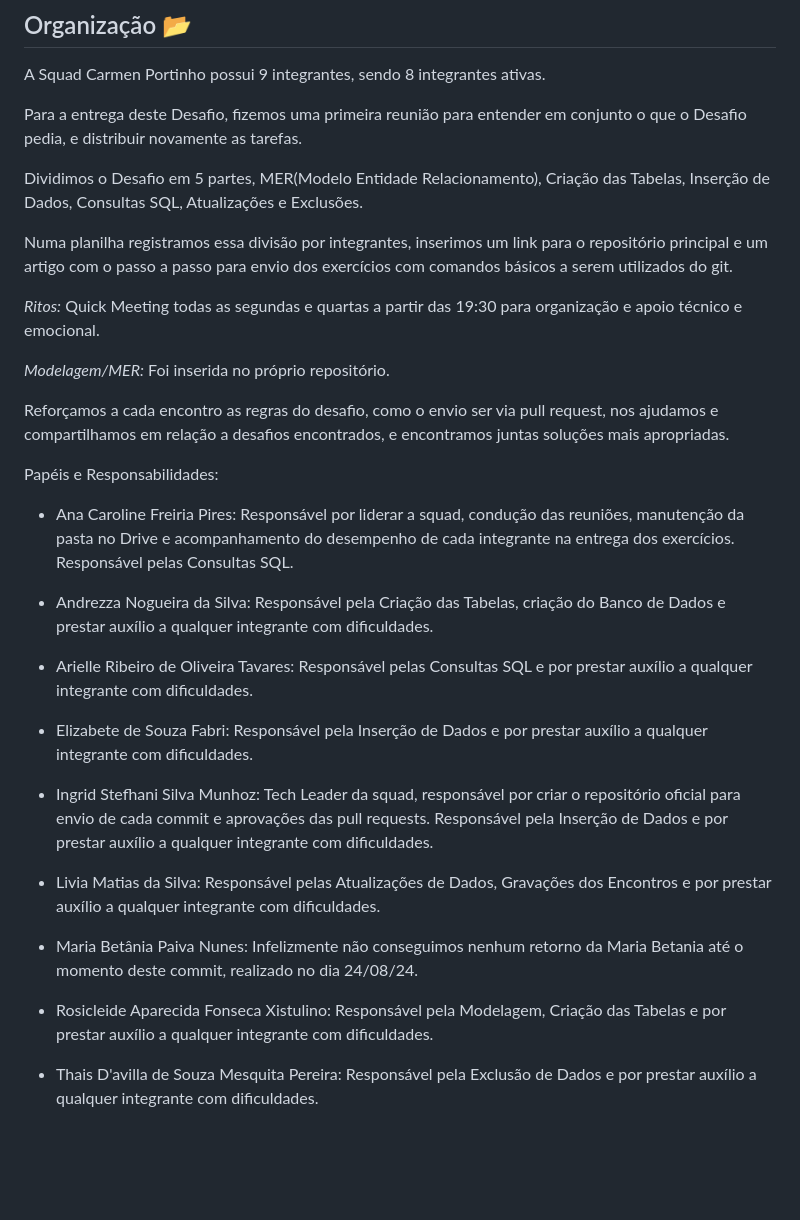
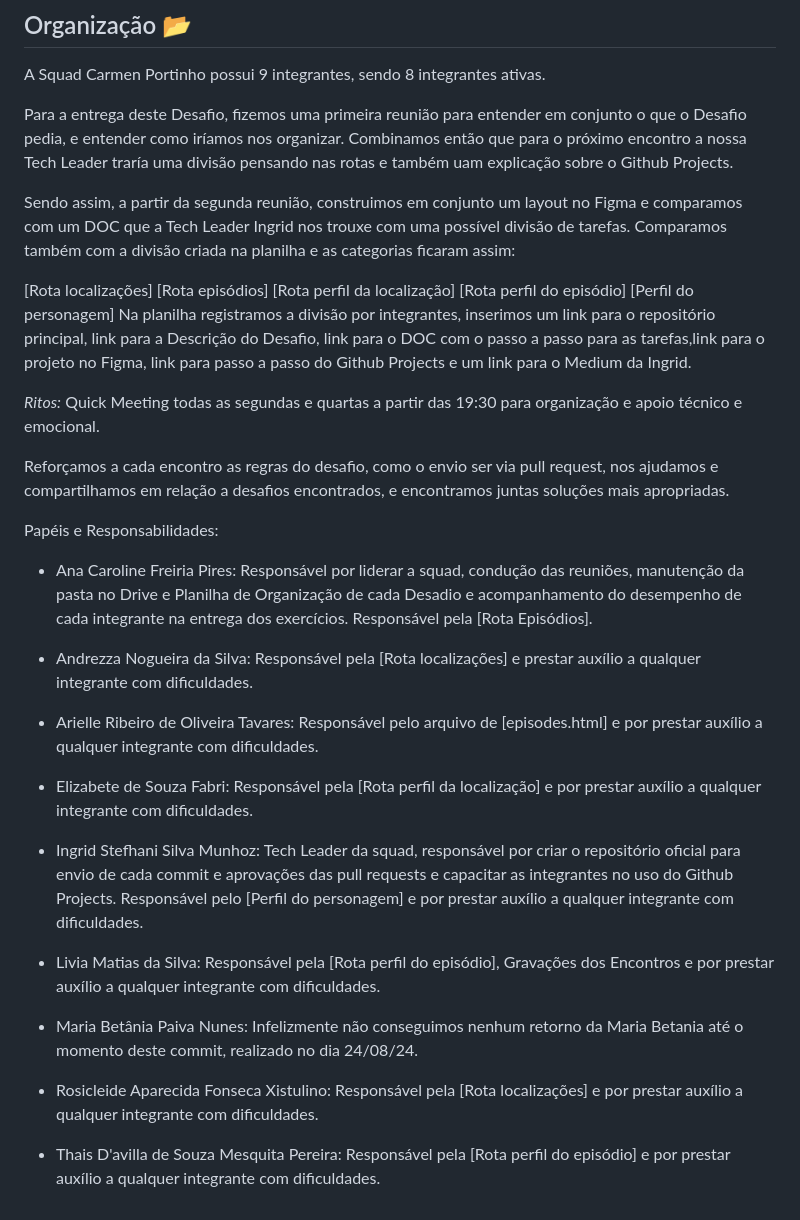
Before and after one commit to ThaisDavilla/WMC-API, a Markdown page: README.md, the part around the change. GitHub-like rendering; blank space fills up the shorter version.

Commit message:
Update README.md
Enviando alterações no Readme com as atualizações das informações para o Desafio de API

```diff
--- a/README.md
+++ b/README.md
@@ -26,35 +26,35 @@
 ## Organização 📂
 A Squad Carmen Portinho possui 9 integrantes, sendo 8 integrantes ativas.
 
-Para a entrega deste Desafio, fizemos uma primeira reunião para entender em conjunto o que o Desafio pedia, e distribuir novamente as tarefas.
+Para a entrega deste Desafio, fizemos uma primeira reunião para entender em conjunto o que o Desafio pedia, e entender como iríamos nos organizar.
+Combinamos então que para o próximo encontro a nossa Tech Leader traría uma divisão pensando nas rotas e também uam explicação sobre o Github Projects.
 
-Dividimos o Desafio em 5 partes, MER(Modelo Entidade Relacionamento), Criação das Tabelas, Inserção de Dados, Consultas SQL, Atualizações e Exclusões.
+Sendo assim, a partir da segunda reunião, construimos em conjunto um layout no Figma e comparamos com um DOC que a Tech Leader Ingrid nos trouxe com uma possível divisão de tarefas.
+Comparamos também com a divisão criada na planilha e as categorias ficaram assim:
 
-Numa planilha registramos essa divisão por integrantes, inserimos um link para o repositório principal e um artigo com o passo a passo para envio dos exercícios com comandos básicos a serem utilizados do git.
+[Rota localizações] [Rota episódios] [Rota perfil da localização] [Rota perfil do episódio] [Perfil do personagem]
+Na planilha registramos a divisão por integrantes, inserimos um link para o repositório principal, link para a Descrição do Desafio, link para o DOC com o passo a passo para as tarefas,link para o projeto no Figma, link para passo a passo do Github Projects e um link para o Medium da Ingrid.
 
 *Ritos:* Quick Meeting todas as segundas e quartas a partir das 19:30 para organização e apoio técnico e emocional.
 
-*Modelagem/MER:* Foi inserida no próprio repositório.
-
 Reforçamos a cada encontro as regras do desafio, como o envio ser via pull request, nos ajudamos e compartilhamos em relação a desafios encontrados, e encontramos juntas soluções mais apropriadas.
-
 
 Papéis e Responsabilidades:
 
-- Ana Caroline Freiria Pires: Responsável por liderar a squad, condução das reuniões, manutenção da pasta no Drive e acompanhamento do desempenho de cada integrante na entrega dos exercícios. Responsável pelas Consultas SQL.
+- Ana Caroline Freiria Pires: Responsável por liderar a squad, condução das reuniões, manutenção da pasta no Drive e Planilha de Organização de cada Desadio e acompanhamento do desempenho de cada integrante na entrega dos exercícios. Responsável pela [Rota Episódios].
 
-- Andrezza Nogueira da Silva: Responsável pela Criação das Tabelas, criação do Banco de Dados e prestar auxílio a qualquer integrante com dificuldades.
+- Andrezza Nogueira da Silva: Responsável pela [Rota localizações] e prestar auxílio a qualquer integrante com dificuldades.
 
-- Arielle Ribeiro de Oliveira Tavares: Responsável pelas Consultas SQL e por prestar auxílio a qualquer integrante com dificuldades.
+- Arielle Ribeiro de Oliveira Tavares: Responsável pelo arquivo de [episodes.html] e por prestar auxílio a qualquer integrante com dificuldades.
 
-- Elizabete de Souza Fabri: Responsável pela Inserção de Dados e por prestar auxílio a qualquer integrante com dificuldades.
+- Elizabete de Souza Fabri: Responsável pela [Rota perfil da localização] e por prestar auxílio a qualquer integrante com dificuldades.
 
-- Ingrid Stefhani Silva Munhoz: Tech Leader da squad, responsável por criar o repositório oficial para envio de cada commit e aprovações das pull requests. Responsável pela Inserção de Dados e por prestar auxílio a qualquer integrante com dificuldades.
+- Ingrid Stefhani Silva Munhoz: Tech Leader da squad, responsável por criar o repositório oficial para envio de cada commit e aprovações das pull requests e capacitar as integrantes no uso do Github Projects. Responsável pelo [Perfil do personagem] e por prestar auxílio a qualquer integrante com dificuldades.
 
-- Livia Matias da Silva: Responsável pelas Atualizações de Dados, Gravações dos Encontros e por prestar auxílio a qualquer integrante com dificuldades.
+- Livia Matias da Silva: Responsável pela [Rota perfil do episódio], Gravações dos Encontros e por prestar auxílio a qualquer integrante com dificuldades.
 
 - Maria Betânia Paiva Nunes: Infelizmente não conseguimos nenhum retorno da Maria Betania até o momento deste commit, realizado no dia 24/08/24.
 
-- Rosicleide Aparecida Fonseca Xistulino: Responsável pela Modelagem, Criação das Tabelas e por prestar auxílio a qualquer integrante com dificuldades.
+- Rosicleide Aparecida Fonseca Xistulino: Responsável pela [Rota localizações] e por prestar auxílio a qualquer integrante com dificuldades.
 
-- Thais D'avilla de Souza Mesquita Pereira: Responsável pela Exclusão de Dados e por prestar auxílio a qualquer integrante com dificuldades.
+- Thais D'avilla de Souza Mesquita Pereira: Responsável pela [Rota perfil do episódio] e por prestar auxílio a qualquer integrante com dificuldades.
```
